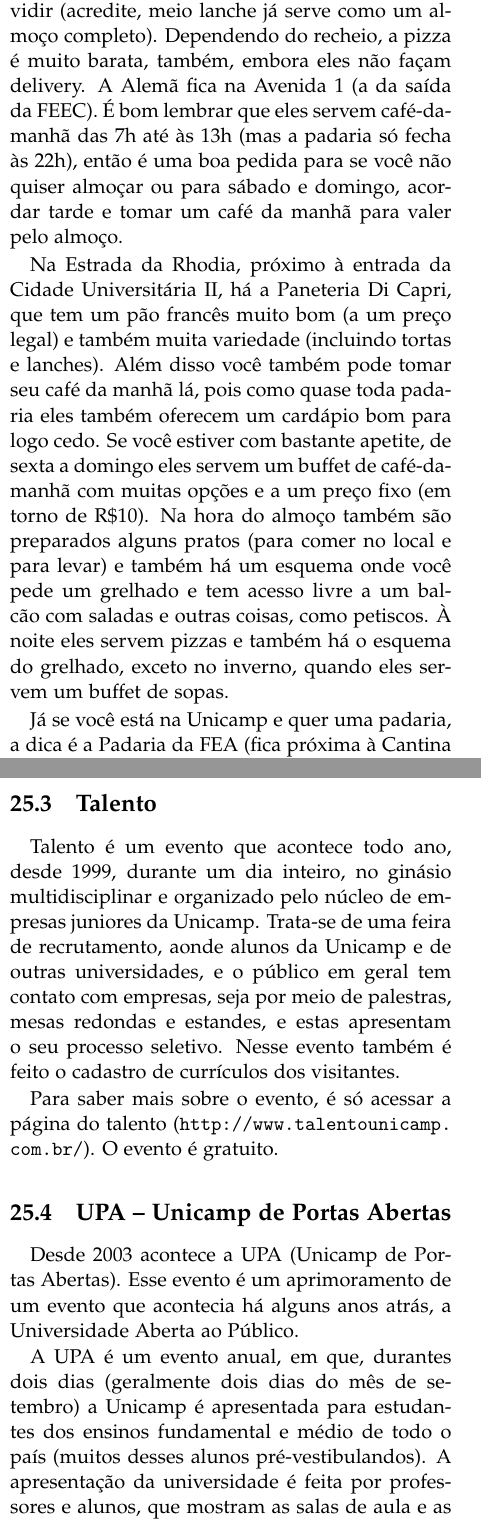
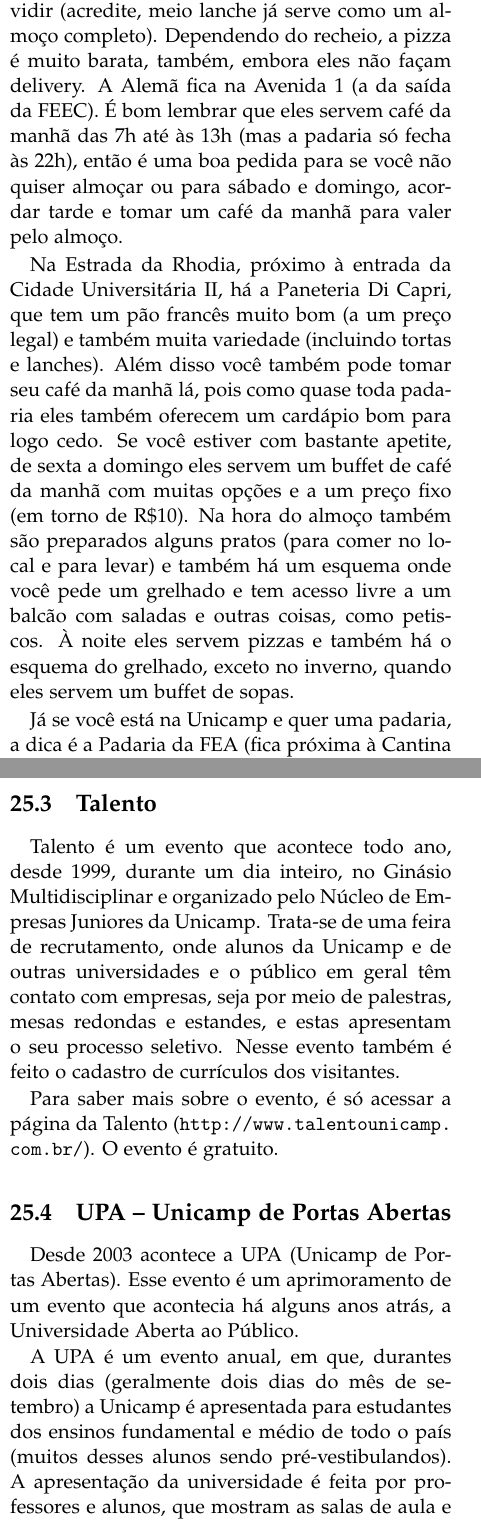
Before and after one commit to cacounicamp/Manual-do-Bixo, a LaTeX document (manual_do_bixo.tex, which reads alimentacao.tex, outros.tex): two parts of the columns of pages 16 and 54 of 56, joined at a grey line, cut so that both start at the same text. Compiled offline with pdfLaTeX.

Commit message:
correcoes menores aleatorias

```diff
--- a/alimentacao.tex
+++ b/alimentacao.tex
@@ -129,7 +129,7 @@ Também são servidos lanches gigantescos, com muitas opções de recheio, por u
 preço relativamente barato, então tenha alguém para dividir (acredite, meio
 lanche já serve como um almoço completo). Dependendo do recheio, a pizza é muito
 barata, também, embora eles não façam delivery. A Alemã fica na Avenida 1 (a da
-saída da FEEC). É bom lembrar que eles servem café-da-manhã das 7h até às 13h
+saída da FEEC). É bom lembrar que eles servem café da manhã das 7h até às 13h
 (mas a padaria só fecha às 22h), então é uma boa pedida para se você não quiser
 almoçar ou para sábado e domingo, acordar tarde e tomar um café da manhã para
 valer pelo almoço.
@@ -139,7 +139,7 @@ a Paneteria Di Capri, que tem um pão francês muito bom (a um preço legal)
 e também muita variedade (incluindo tortas e lanches). Além disso você também
 pode tomar seu café da manhã lá, pois como quase toda padaria eles também
 oferecem um cardápio bom para logo cedo. Se você estiver com bastante apetite,
-de sexta a domingo eles servem um buffet de café-da-manhã com muitas opções
+de sexta a domingo eles servem um buffet de café da manhã com muitas opções
 e a um preço fixo (em torno de R\$10). Na hora do almoço também são preparados
 alguns pratos (para comer no local e para levar) e também há um esquema onde
 você pede um grelhado e tem acesso livre a um balcão com saladas e outras
--- a/outros.tex
+++ b/outros.tex
@@ -39,13 +39,13 @@ pela conpec desde 1993.
 \subsection{Talento}
 
 Talento é um evento que acontece todo ano, desde 1999, durante um dia inteiro,
-no ginásio multidisciplinar e organizado pelo núcleo de empresas juniores da
-Unicamp. Trata-se de uma feira de recrutamento, aonde alunos da Unicamp e de
-outras universidades, e o público em geral tem contato com empresas, seja por
+no Ginásio Multidisciplinar e organizado pelo Núcleo de Empresas Juniores da
+Unicamp. Trata-se de uma feira de recrutamento, onde alunos da Unicamp e de
+outras universidades e o público em geral têm contato com empresas, seja por
 meio de palestras, mesas redondas e estandes, e estas apresentam o seu processo
 seletivo. Nesse evento também é feito o cadastro de currículos dos visitantes.
 
-Para saber mais sobre o evento, é só acessar a página do talento
+Para saber mais sobre o evento, é só acessar a página da Talento
 (\url{http://www.talentounicamp.com.br/}). O evento é gratuito.
 
 \subsection{UPA -- Unicamp de Portas Abertas}
@@ -56,7 +56,7 @@ Aberta ao Público.
 
 A UPA é um evento anual, em que, durantes dois dias (geralmente dois dias do mês
 de setembro) a Unicamp é apresentada para estudantes dos ensinos fundamental
-e médio de todo o país (muitos desses alunos pré-vestibulandos). A apresentação
+e médio de todo o país (muitos desses alunos sendo pré-vestibulandos). A apresentação
 da universidade é feita por professores e alunos, que mostram as salas de aula
 e as pesquisas realizadas.
 
```
Also changed, not shown: grupos_entidades.tex (+3 -3 lines), manual_do_bixo.tex (+3 -3 lines), outros.tex (16 more changed lines).
